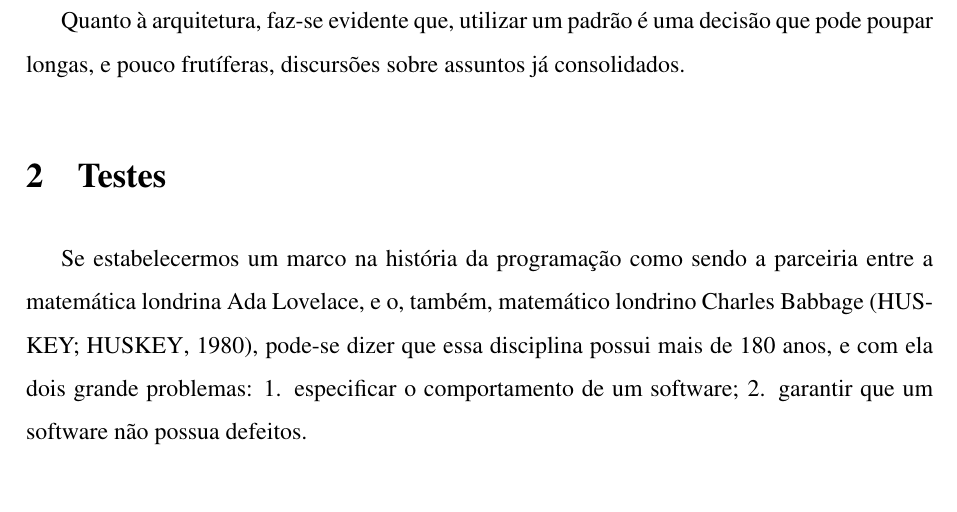
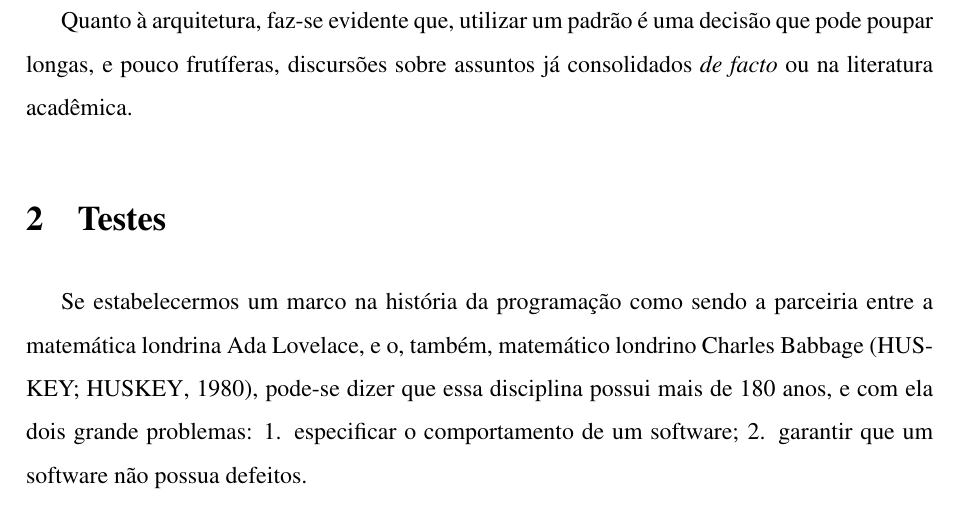
Before and after one commit to mestihudson/pos-dti-jk, a LaTeX document (src/main.tex, which reads src/introducao.tex): part of page 5 of 27, cut so that both start at the same text, the shorter picture padded with empty space. Compiled offline with pdfLaTeX.

Commit message:
refactor: remove alguns espaços inúteis e adiciona algumas informações ao parágrafo

```diff
--- a/src/introducao.tex
+++ b/src/introducao.tex
@@ -8,4 +8,4 @@
 
   Ao mencionar agilidade é possível inferir que a capacidade de adaptação é uma  necessidade fundamental para o bom andamento, princípio defendido desde a  primeira hora por este tipo de metodologia \cite{ManifestoAgil2001}.
 
-  Quanto à  arquitetura, faz-se evidente que, utilizar um padrão é uma decisão que  pode poupar longas, e pouco frutíferas, discursões sobre assuntos já consolidados.
+  Quanto à arquitetura, faz-se evidente que, utilizar um padrão é uma decisão que pode poupar longas, e pouco frutíferas, discursões sobre assuntos já consolidados \emph{de facto} ou na literatura acadêmica.
```
